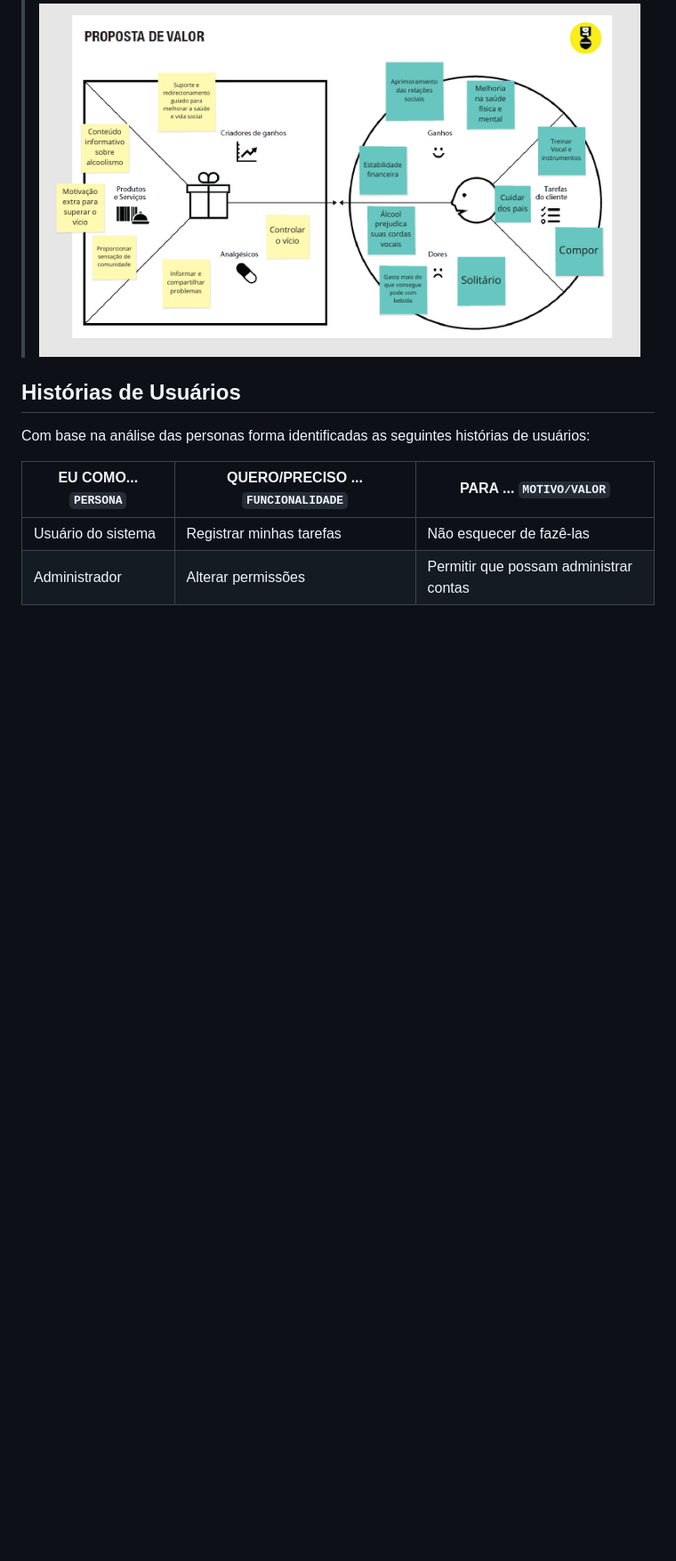
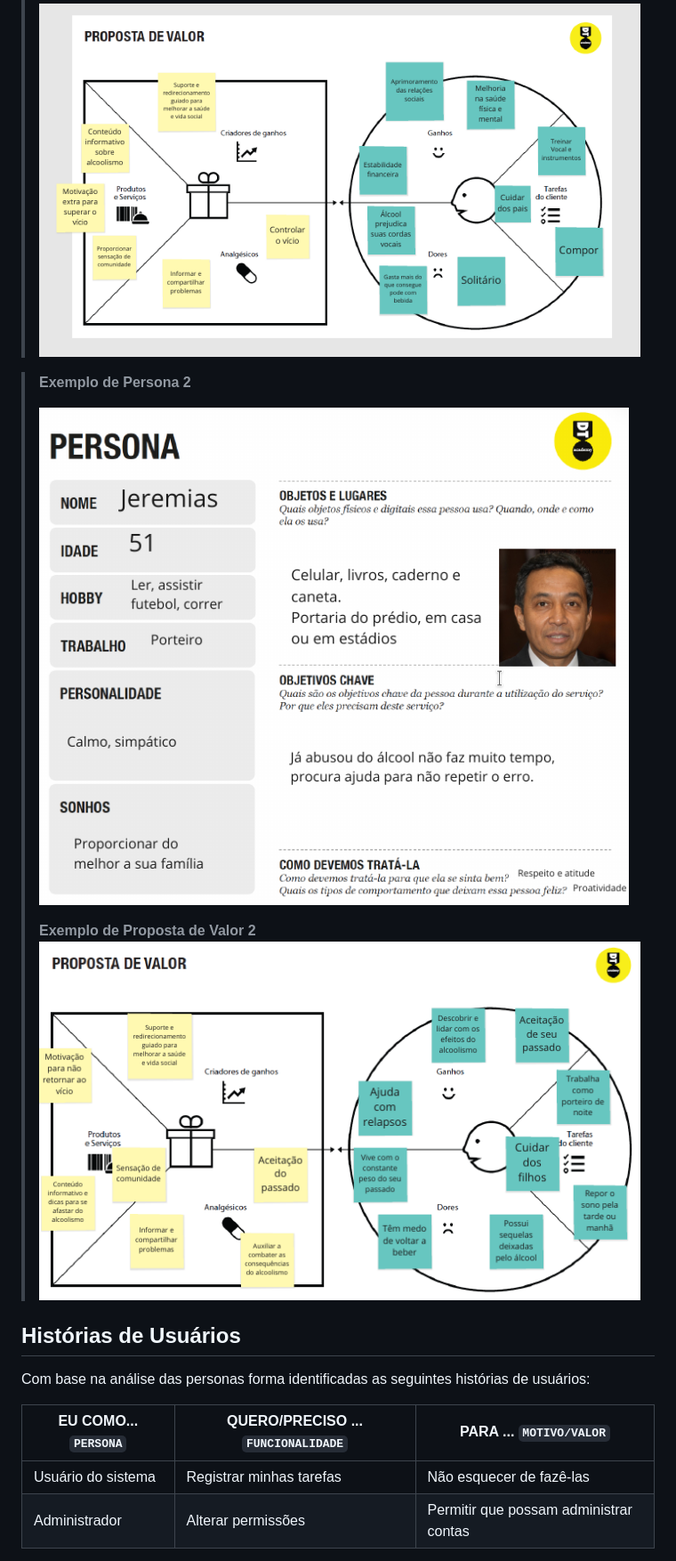
Before and after one commit to ICEI-PUC-Minas-PPLCC-TI/ti-1-ppl-cc-m-20231-saideira, a Markdown page: docs/relatorio/Relatorio Tecnico - TEMPLATE.md, the part around the change. Shown: that part at 89% size. Rendered like a GitHub page; blank space fills up the shorter version.

```diff
--- a/docs/relatorio/Relatorio Tecnico - TEMPLATE.md
+++ b/docs/relatorio/Relatorio Tecnico - TEMPLATE.md
@@ -168,6 +168,13 @@
 >
 > **Exemplo de Proposta de Valor**
 > ![Exemplo da Proposta de Valor](images/Proposta_de_valor_saideira.png)
+
+> **Exemplo de Persona 2**
+>
+> ![Exemplo de Persona](images/Persona2Saideira.png)
+>
+> **Exemplo de Proposta de Valor 2**
+> ![Exemplo da Proposta de Valor](images/Proposta_de_valor_2_saideira.png)
 
 
 ## Histórias de Usuários
```
